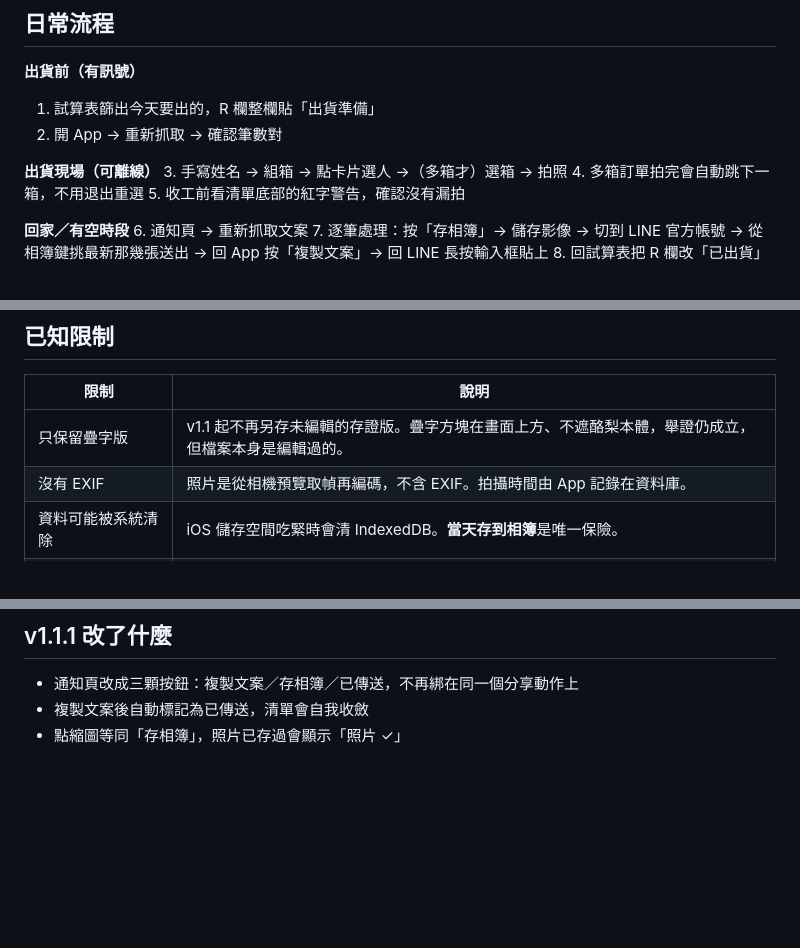
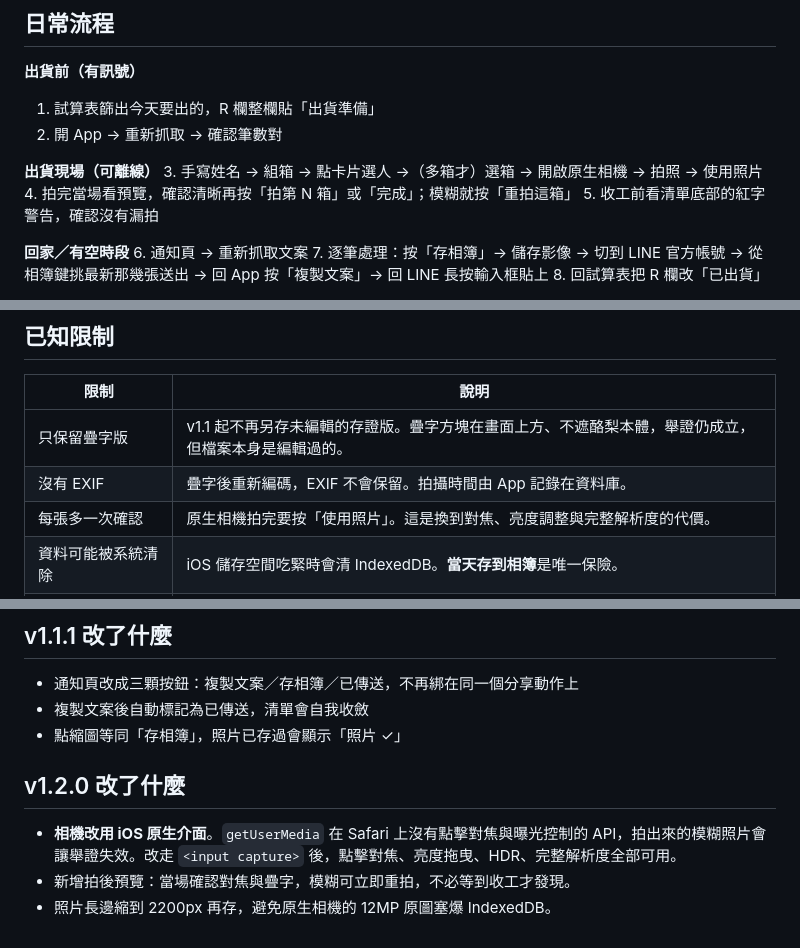
Before and after one commit to PROBROAVOCADO/probro-shipping-notice, a Markdown page: README.md, 3 parts joined by grey strips. Drawn GitHub-style; blank space fills up the shorter version.

```diff
--- a/README.md
+++ b/README.md
@@ -67,8 +67,8 @@ probro-shipping-notice/
 2. 開 App → 重新抓取 → 確認筆數對
 
 **出貨現場（可離線）**
-3. 手寫姓名 → 組箱 → 點卡片選人 →（多箱才）選箱 → 拍照
-4. 多箱訂單拍完會自動跳下一箱，不用退出重選
+3. 手寫姓名 → 組箱 → 點卡片選人 →（多箱才）選箱 → 開啟原生相機 → 拍照 → 使用照片
+4. 拍完當場看預覽，確認清晰再按「拍第 N 箱」或「完成」；模糊就按「重拍這箱」
 5. 收工前看清單底部的紅字警告，確認沒有漏拍
 
 **回家／有空時段**
@@ -107,7 +107,8 @@ probro-shipping-notice/
 | 限制 | 說明 |
 |---|---|
 | 只保留疊字版 | v1.1 起不再另存未編輯的存證版。疊字方塊在畫面上方、不遮酪梨本體，舉證仍成立，但檔案本身是編輯過的。 |
-| 沒有 EXIF | 照片是從相機預覽取幀再編碼，不含 EXIF。拍攝時間由 App 記錄在資料庫。 |
+| 沒有 EXIF | 疊字後重新編碼，EXIF 不會保留。拍攝時間由 App 記錄在資料庫。 |
+| 每張多一次確認 | 原生相機拍完要按「使用照片」。這是換到對焦、亮度調整與完整解析度的代價。 |
 | 資料可能被系統清除 | iOS 儲存空間吃緊時會清 IndexedDB。**當天存到相簿**是唯一保險。 |
 | 只能用 Safari 安裝 | Chrome 開的加不進主畫面。 |
 | 更新要重開 | 改版後要完全關閉 App 再開。版本號在設定頁最下方，用來確認跑的是哪一版。 |
@@ -138,3 +139,9 @@ probro-shipping-notice/
 - 通知頁改成三顆按鈕：複製文案／存相簿／已傳送，不再綁在同一個分享動作上
 - 複製文案後自動標記為已傳送，清單會自我收斂
 - 點縮圖等同「存相簿」，照片已存過會顯示「照片 ✓」
+
+## v1.2.0 改了什麼
+
+- **相機改用 iOS 原生介面**。`getUserMedia` 在 Safari 上沒有點擊對焦與曝光控制的 API，拍出來的模糊照片會讓舉證失效。改走 `<input capture>` 後，點擊對焦、亮度拖曳、HDR、完整解析度全部可用。
+- 新增拍後預覽：當場確認對焦與疊字，模糊可立即重拍，不必等到收工才發現。
+- 照片長邊縮到 2200px 再存，避免原生相機的 12MP 原圖塞爆 IndexedDB。
```
Also changed, not shown: other parts of README.md (+1 -1 lines).
